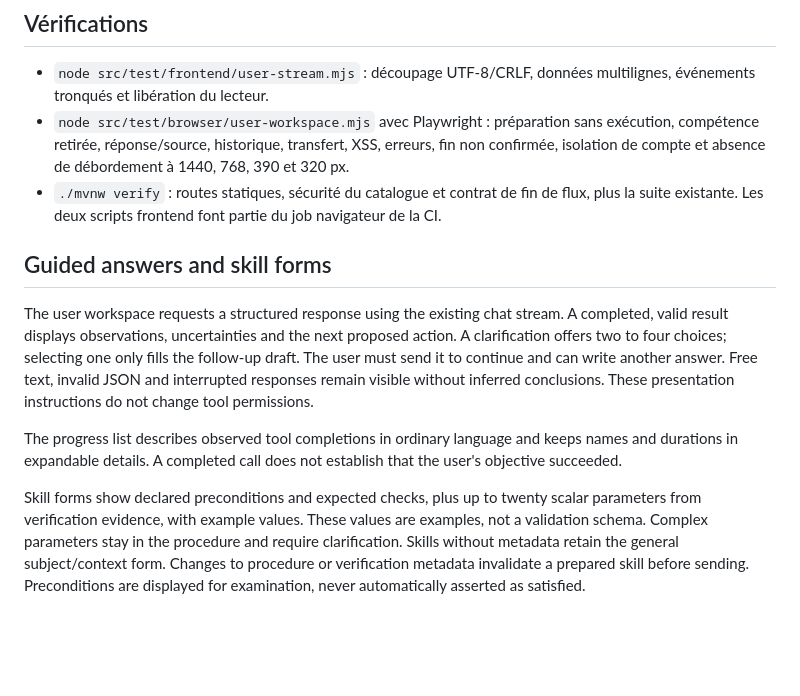
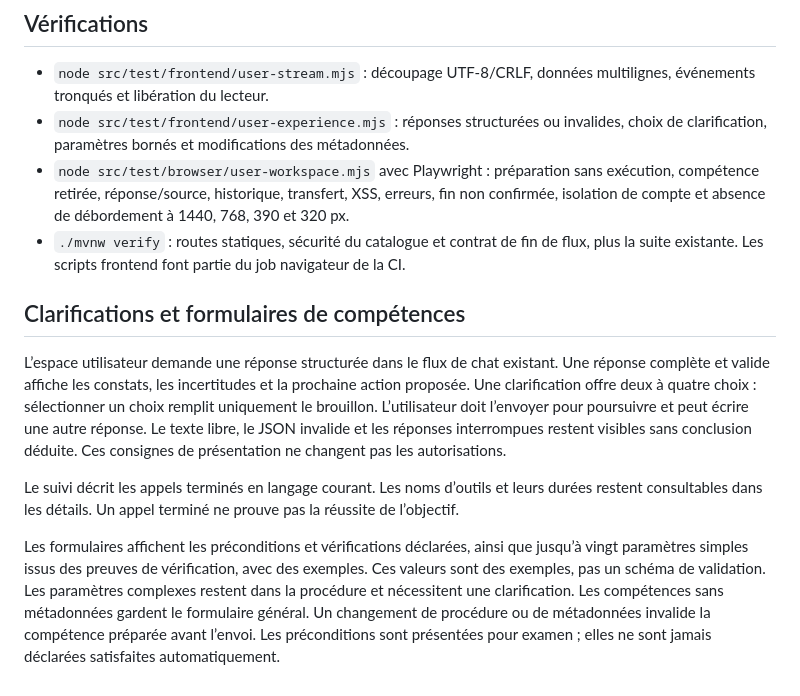
Before and after one commit to devdownin/Kex-agent-ai, a Markdown page: docs/USER-WORKSPACE.md, the part around the change. Rendered like a GitHub page; blank space fills up the shorter version.

Commit message:
docs(ui): explain guided answers and skill forms in French

```diff
--- a/docs/USER-WORKSPACE.md
+++ b/docs/USER-WORKSPACE.md
@@ -67,16 +67,29 @@ sombre suivent le système ; les parcours sont conçus pour clavier et écran mo
 
 - `node src/test/frontend/user-stream.mjs` : découpage UTF-8/CRLF, données multilignes, événements
   tronqués et libération du lecteur.
+- `node src/test/frontend/user-experience.mjs` : réponses structurées ou invalides, choix de clarification,
+  paramètres bornés et modifications des métadonnées.
 - `node src/test/browser/user-workspace.mjs` avec Playwright : préparation sans exécution,
   compétence retirée, réponse/source, historique, transfert, XSS, erreurs, fin non confirmée,
   isolation de compte et absence de débordement à 1440, 768, 390 et 320 px.
 - `./mvnw verify` : routes statiques, sécurité du catalogue et contrat de fin de flux, plus la
-  suite existante. Les deux scripts frontend font partie du job navigateur de la CI.
+  suite existante. Les scripts frontend font partie du job navigateur de la CI.
 
-## Guided answers and skill forms
+## Clarifications et formulaires de compétences
 
-The user workspace requests a structured response using the existing chat stream. A completed, valid result displays observations, uncertainties and the next proposed action. A clarification offers two to four choices; selecting one only fills the follow-up draft. The user must send it to continue and can write another answer. Free text, invalid JSON and interrupted responses remain visible without inferred conclusions. These presentation instructions do not change tool permissions.
+L’espace utilisateur demande une réponse structurée dans le flux de chat existant. Une réponse
+complète et valide affiche les constats, les incertitudes et la prochaine action proposée. Une
+clarification offre deux à quatre choix : sélectionner un choix remplit uniquement le brouillon.
+L’utilisateur doit l’envoyer pour poursuivre et peut écrire une autre réponse. Le texte libre,
+le JSON invalide et les réponses interrompues restent visibles sans conclusion déduite.
+Ces consignes de présentation ne changent pas les autorisations.
 
-The progress list describes observed tool completions in ordinary language and keeps names and durations in expandable details. A completed call does not establish that the user's objective succeeded.
+Le suivi décrit les appels terminés en langage courant. Les noms d’outils et leurs durées restent
+consultables dans les détails. Un appel terminé ne prouve pas la réussite de l’objectif.
 
-Skill forms show declared preconditions and expected checks, plus up to twenty scalar parameters from verification evidence, with example values. These values are examples, not a validation schema. Complex parameters stay in the procedure and require clarification. Skills without metadata retain the general subject/context form. Changes to procedure or verification metadata invalidate a prepared skill before sending. Preconditions are displayed for examination, never automatically asserted as satisfied.
+Les formulaires affichent les préconditions et vérifications déclarées, ainsi que jusqu’à vingt
+paramètres simples issus des preuves de vérification, avec des exemples. Ces valeurs sont des
+exemples, pas un schéma de validation. Les paramètres complexes restent dans la procédure et
+nécessitent une clarification. Les compétences sans métadonnées gardent le formulaire général.
+Un changement de procédure ou de métadonnées invalide la compétence préparée avant l’envoi.
+Les préconditions sont présentées pour examen ; elles ne sont jamais déclarées satisfaites automatiquement.
```
